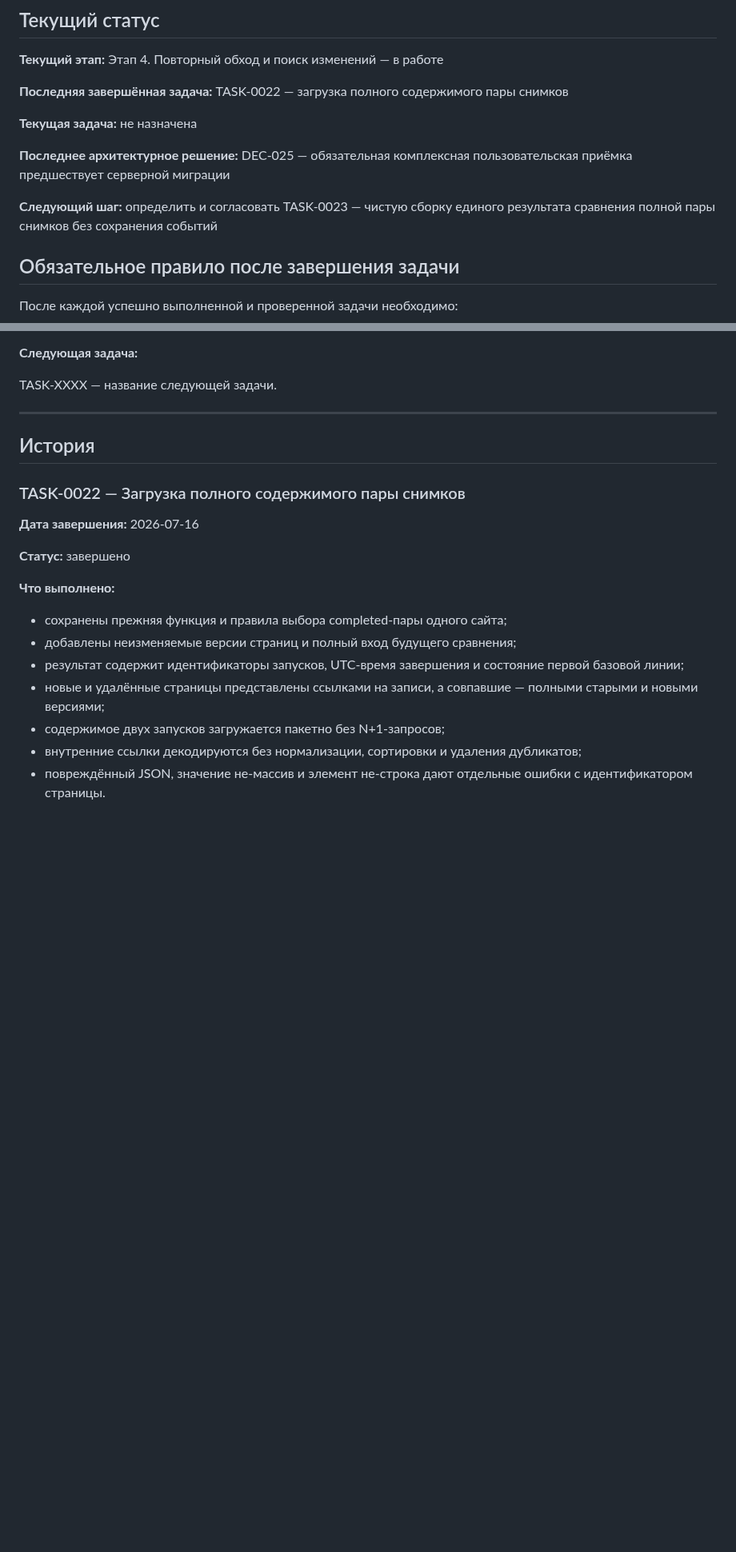
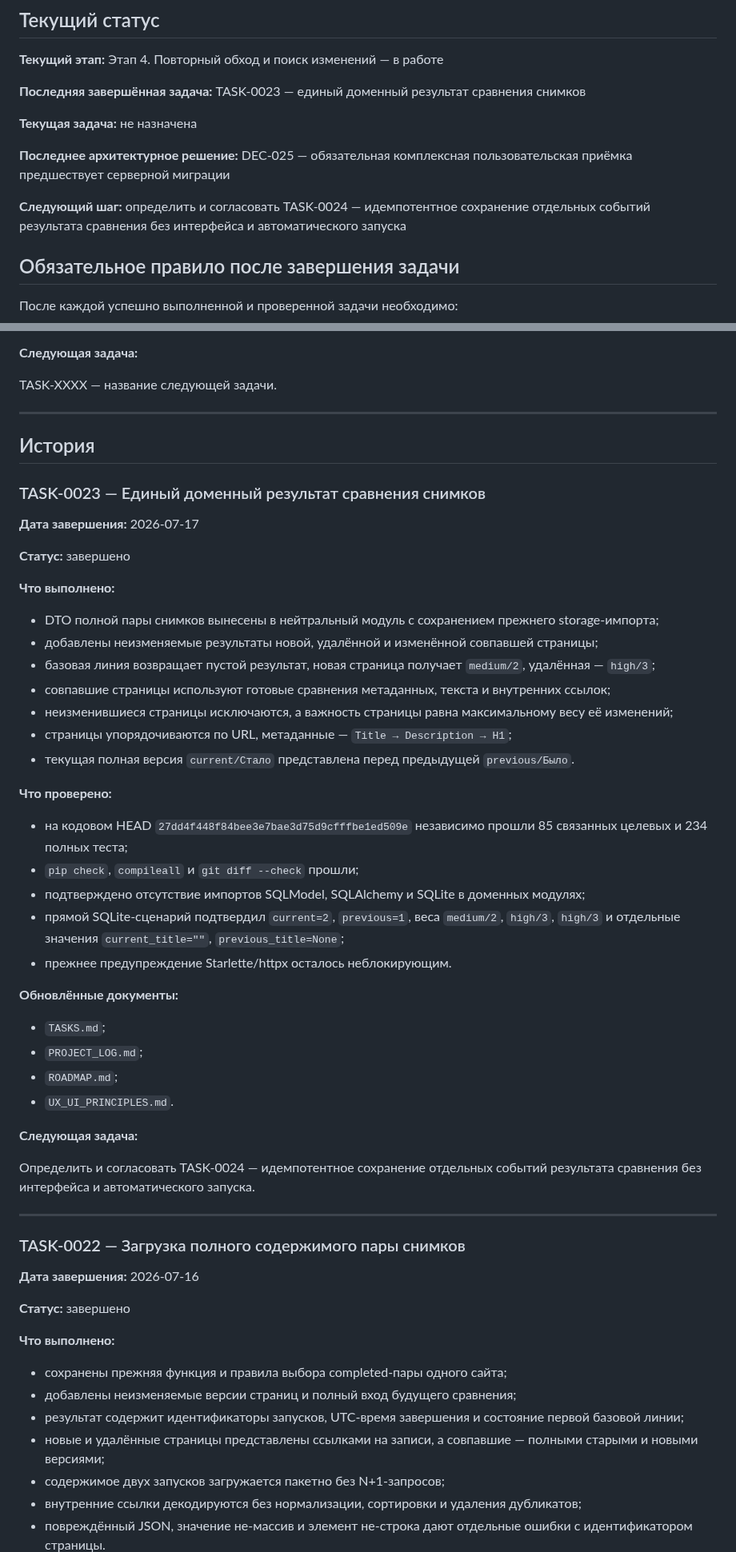
Before and after one commit to Jenechek/Marketing-Intelligence-Architect, a Markdown page: PROJECT_LOG.md, 2 parts joined by grey strips. Shown at 80% size. Rendered like a GitHub page; blank space fills up the shorter version.

Commit message:
docs: обновить журнал TASK-0023

```diff
--- a/PROJECT_LOG.md
+++ b/PROJECT_LOG.md
@@ -14,13 +14,13 @@
 
 **Текущий этап:** Этап 4. Повторный обход и поиск изменений — в работе
 
-**Последняя завершённая задача:** TASK-0022 — загрузка полного содержимого пары снимков
+**Последняя завершённая задача:** TASK-0023 — единый доменный результат сравнения снимков
 
 **Текущая задача:** не назначена
 
 **Последнее архитектурное решение:** DEC-025 — обязательная комплексная пользовательская приёмка предшествует серверной миграции
 
-**Следующий шаг:** определить и согласовать TASK-0023 — чистую сборку единого результата сравнения полной пары снимков без сохранения событий
+**Следующий шаг:** определить и согласовать TASK-0024 — идемпотентное сохранение отдельных событий результата сравнения без интерфейса и автоматического запуска
 
 ## Обязательное правило после завершения задачи
 
@@ -78,6 +78,43 @@ TASK-XXXX — название следующей задачи.
 ---
 
 ## История
+
+### TASK-0023 — Единый доменный результат сравнения снимков
+
+**Дата завершения:** 2026-07-17
+
+**Статус:** завершено
+
+**Что выполнено:**
+
+- DTO полной пары снимков вынесены в нейтральный модуль с сохранением прежнего storage-импорта;
+- добавлены неизменяемые результаты новой, удалённой и изменённой совпавшей страницы;
+- базовая линия возвращает пустой результат, новая страница получает `medium/2`, удалённая — `high/3`;
+- совпавшие страницы используют готовые сравнения метаданных, текста и внутренних ссылок;
+- неизменившиеся страницы исключаются, а важность страницы равна максимальному весу её изменений;
+- страницы упорядочиваются по URL, метаданные — `Title → Description → H1`;
+- текущая полная версия `current/Стало` представлена перед предыдущей `previous/Было`.
+
+**Что проверено:**
+
+- на кодовом HEAD `27dd4f448f84bee3e7bae3d75d9cfffbe1ed509e` независимо прошли 85 связанных целевых и 234 полных теста;
+- `pip check`, `compileall` и `git diff --check` прошли;
+- подтверждено отсутствие импортов SQLModel, SQLAlchemy и SQLite в доменных модулях;
+- прямой SQLite-сценарий подтвердил `current=2`, `previous=1`, веса `medium/2`, `high/3`, `high/3` и отдельные значения `current_title=""`, `previous_title=None`;
+- прежнее предупреждение Starlette/httpx осталось неблокирующим.
+
+**Обновлённые документы:**
+
+- `TASKS.md`;
+- `PROJECT_LOG.md`;
+- `ROADMAP.md`;
+- `UX_UI_PRINCIPLES.md`.
+
+**Следующая задача:**
+
+Определить и согласовать TASK-0024 — идемпотентное сохранение отдельных событий результата сравнения без интерфейса и автоматического запуска.
+
+---
 
 ### TASK-0022 — Загрузка полного содержимого пары снимков
 
```
